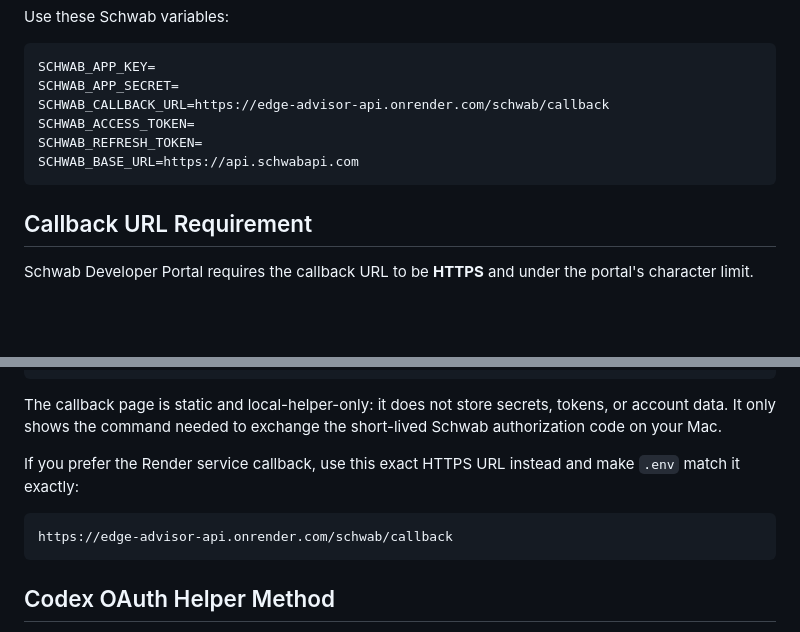
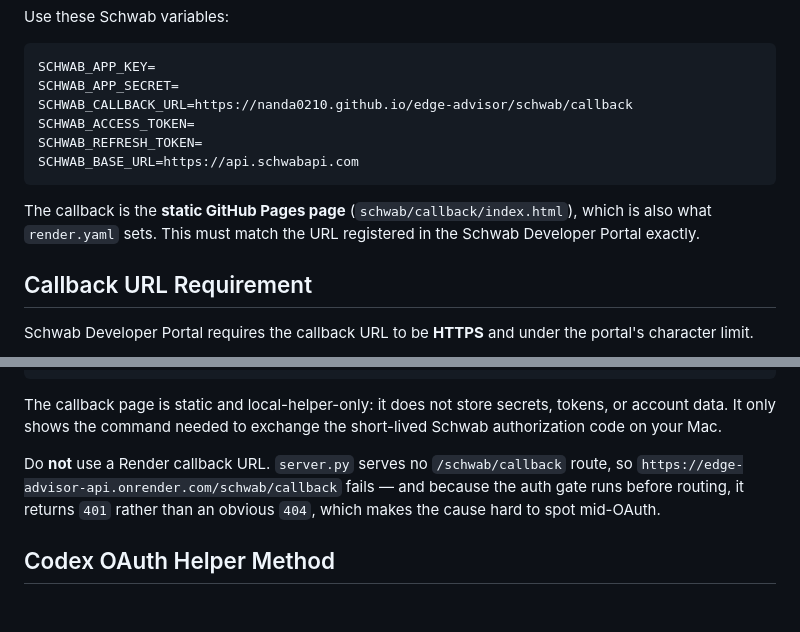
Before and after one commit to nanda0210/edge-advisor, a Markdown page: SCHWAB_ENV_SETUP.md, 2 parts joined by grey strips. Rendered like a GitHub page; blank space fills up the shorter version.

Commit message:
Fix wrong Schwab callback URL in setup doc
SCHWAB_ENV_SETUP.md listed
https://edge-advisor-api.onrender.com/schwab/callback as the primary
callback and offered it again as an alternative. server.py serves no
/schwab/callback route, so that URL cannot work — and since the auth
gate runs before routing it returns 401 rather than 404, which is hard
to diagnose in the middle of an OAuth exchange.

The working callback is the static GitHub Pages page
(schwab/callback/index.html), which is what render.yaml already sets.
Corrected both places and noted that it must match the URL registered in
the Schwab Developer Portal.

Found while writing token-rotation steps; this would have broken the
rotation.

TECH-STACK.md: no update needed — it already describes the callback as a
token-free static page on GitHub Pages, which is correct.

Co-Authored-By: Claude Opus 5 <noreply@anthropic.com>

````diff
--- a/SCHWAB_ENV_SETUP.md
+++ b/SCHWAB_ENV_SETUP.md
@@ -38,11 +38,15 @@ Use these Schwab variables:
 ```text
 SCHWAB_APP_KEY=
 SCHWAB_APP_SECRET=
-SCHWAB_CALLBACK_URL=https://edge-advisor-api.onrender.com/schwab/callback
+SCHWAB_CALLBACK_URL=https://nanda0210.github.io/edge-advisor/schwab/callback
 SCHWAB_ACCESS_TOKEN=
 SCHWAB_REFRESH_TOKEN=
 SCHWAB_BASE_URL=https://api.schwabapi.com
 ```
+
+The callback is the **static GitHub Pages page** (`schwab/callback/index.html`),
+which is also what `render.yaml` sets. This must match the URL registered in the
+Schwab Developer Portal exactly.
 
 ## Callback URL Requirement
 
@@ -68,11 +72,10 @@ SCHWAB_CALLBACK_URL=https://nanda0210.github.io/edge-advisor/schwab/callback
 
 The callback page is static and local-helper-only: it does not store secrets, tokens, or account data. It only shows the command needed to exchange the short-lived Schwab authorization code on your Mac.
 
-If you prefer the Render service callback, use this exact HTTPS URL instead and make `.env` match it exactly:
-
-```text
-https://edge-advisor-api.onrender.com/schwab/callback
-```
+Do **not** use a Render callback URL. `server.py` serves no `/schwab/callback`
+route, so `https://edge-advisor-api.onrender.com/schwab/callback` fails — and
+because the auth gate runs before routing, it returns `401` rather than an
+obvious `404`, which makes the cause hard to spot mid-OAuth.
 
 ## Codex OAuth Helper Method
 
````
